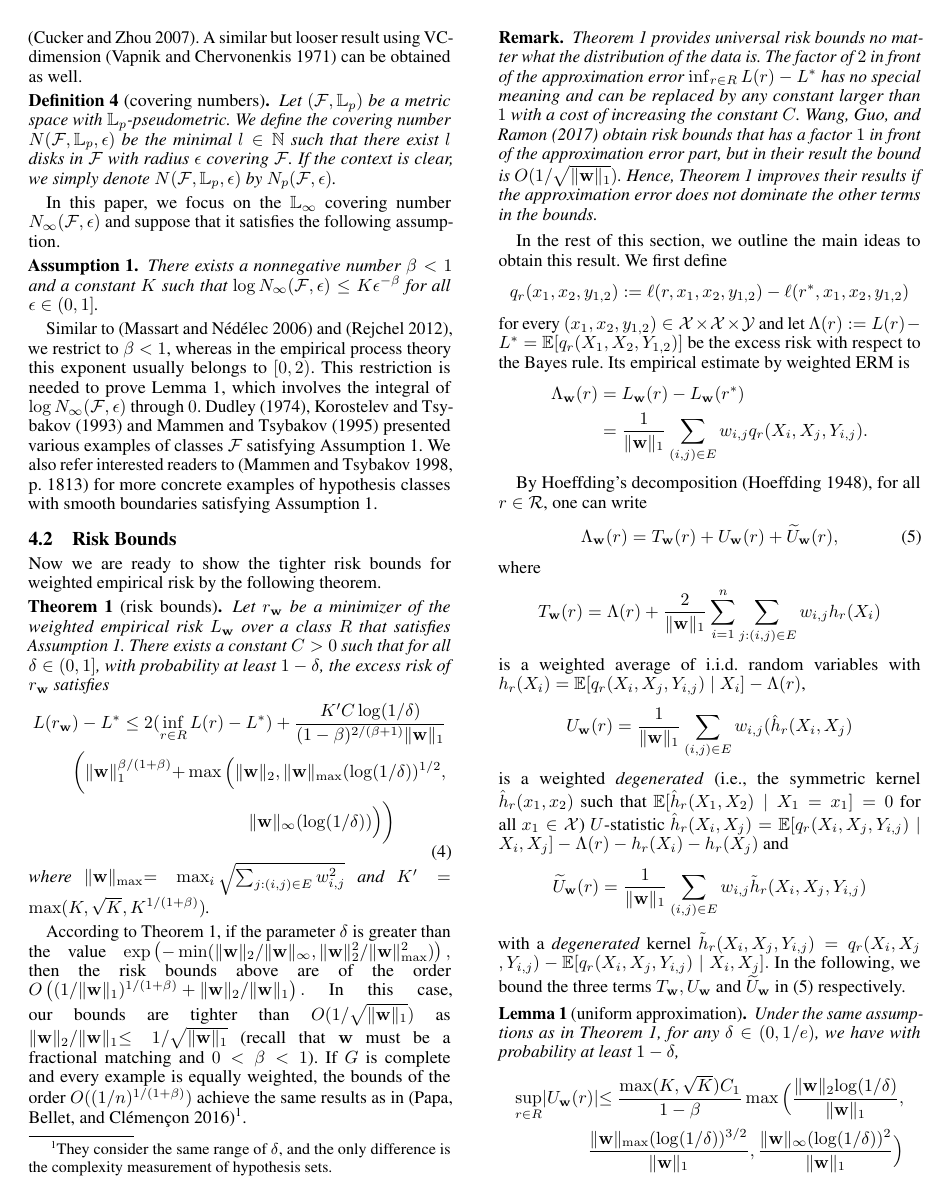
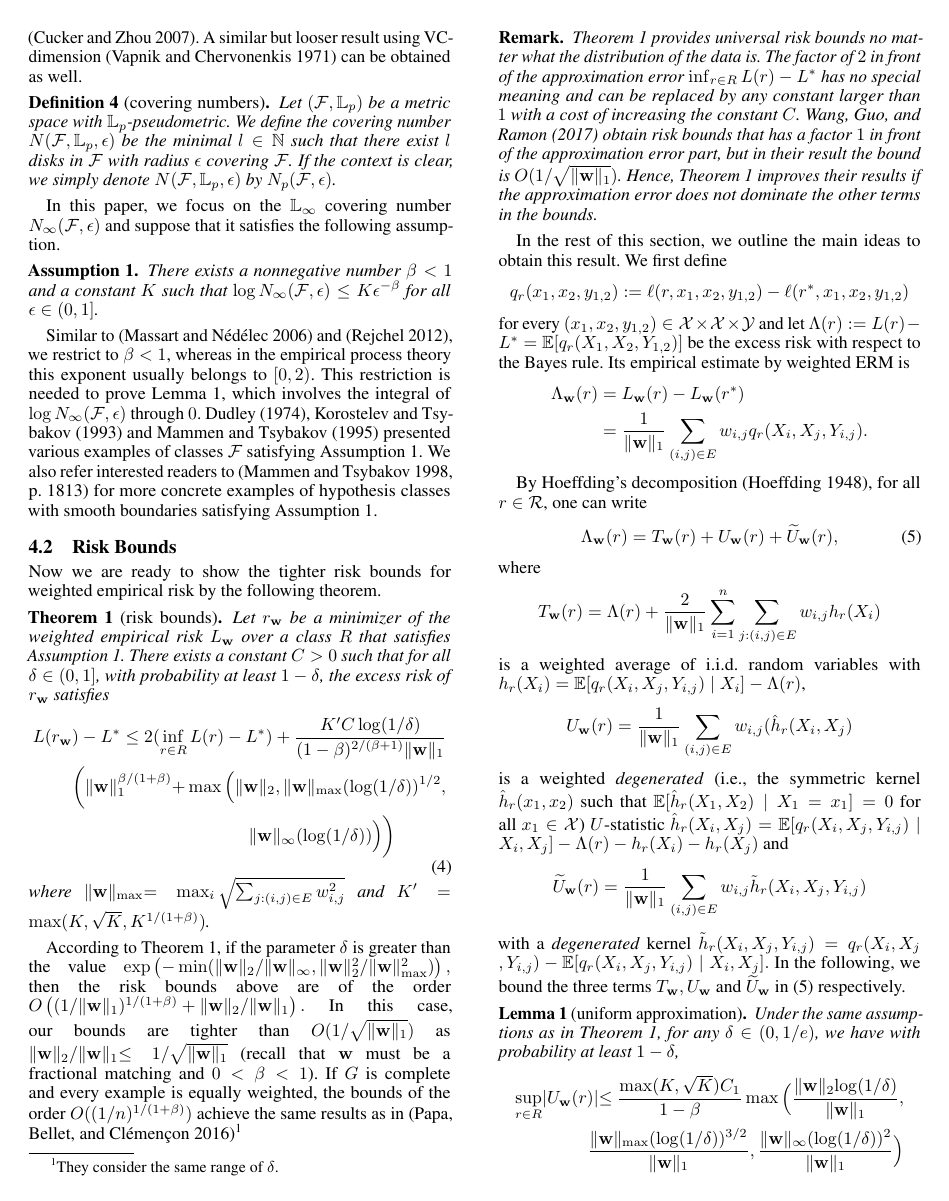
Before and after one commit to lucienwang1009/AAAI_Networked_Risk_Bounds, a LaTeX paper (On_the_ERM_Principle_with_Networked_Data.tex): page 4 of 19. Compiled offline with pdfLaTeX.

Commit message:
Update on Overleaf.

```diff
--- a/On_the_ERM_Principle_with_Networked_Data.tex
+++ b/On_the_ERM_Principle_with_Networked_Data.tex
@@ -480,7 +480,7 @@ then the risk bounds above are of the order
 $O\left((1/\normo{\weight{}})^{1/(1+\complexbound)}+\|\weight{}\|_2/\normo{\weight{}}\right).$
 In this case, our bounds are tighter than $O(1/\sqrt{\normo{\weight{}}})$ as $\|\weight\|_2/\normo{\weight}\le 1/\sqrt{\normo{\weight}}$ (recall that $\weight{}$ must be a fractional matching and $0<\complexbound{}<1$).
 If $G$ is complete and every example is equally weighted,
-the bounds of the order $O((1/n)^{1/(1+\complexbound)})$ achieve the same results as in \cite{papa2016graph}\footnote{They consider the same range of $\delta$, and the only difference is the complexity measurement of hypothesis sets.}.
+the bounds of the order $O((1/n)^{1/(1+\complexbound)})$ achieve the same results as in \cite{papa2016graph}\footnote{They consider the same range of $\delta$.} %, and the only difference is the complexity measurement of hypothesis sets.}.
 
 \begin{remark*}
 Theorem~\ref{th:main_theorem} provides universal risk bounds no matter what the distribution of the data is. The factor of $2$ in front of the approximation error $\inf_{r\in R}\risk(r)-\bayeserror$ has no special meaning and can be replaced by any constant larger than $1$ with a cost of increasing the constant $C$.
```
